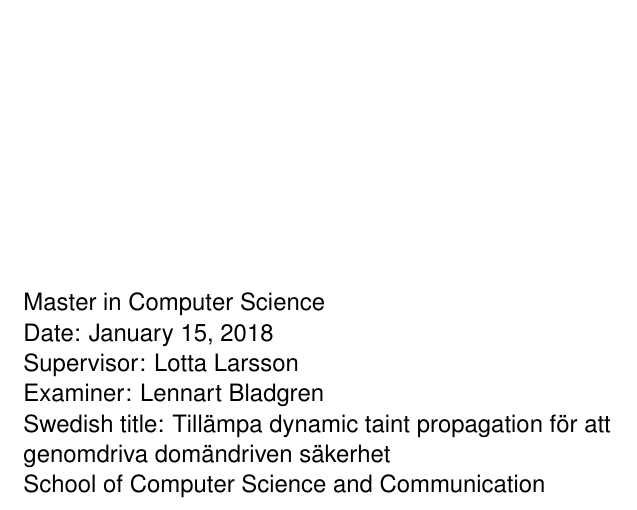
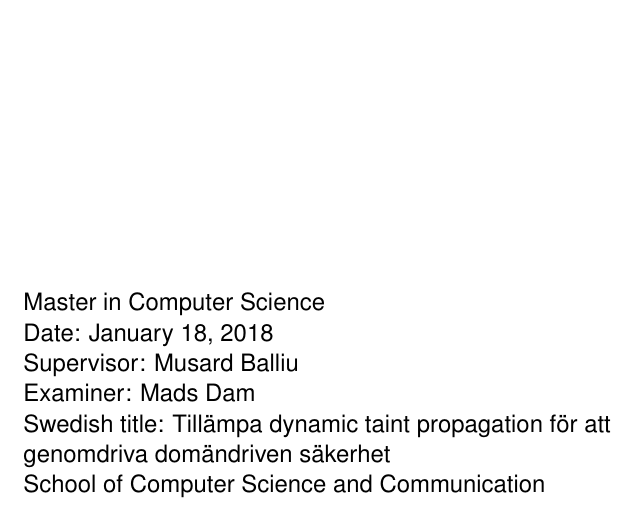
Before and after one commit to fredrikkadolfsson/WebTaint-masterthesis, a LaTeX thesis (report.tex): part of page 1 of 13, cut so that both start at the same text. The pictures show the PDF file report.pdf that the author committed with the source.

Commit message:
added examiner and supervisor

```diff
--- a/report.tex
+++ b/report.tex
@@ -8,8 +8,8 @@
 \alttitle{Tillämpa dynamic taint propagation för att genomdriva domändriven säkerhet}
 \author{Fredrik Adolfsson}
 \email{freado@kth.se}
-\supervisor{Lotta Larsson}
-\examiner{Lennart Bladgren}
+\supervisor{Musard Balliu}
+\examiner{Mads Dam}
 \programme{Master in Computer Science}
 \school{School of Computer Science and Communication}
 \date{\today}
```
Also changed, not shown: report.pdf.
